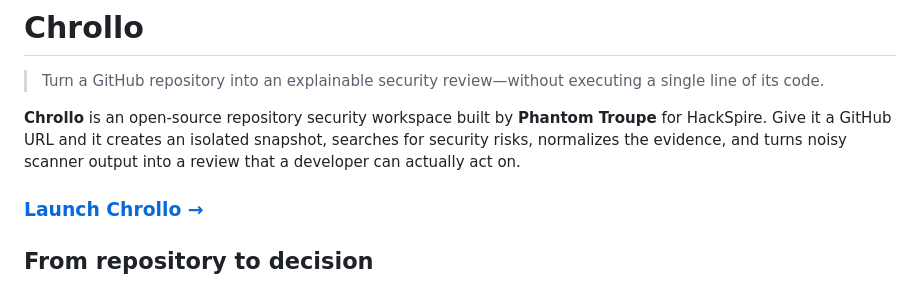
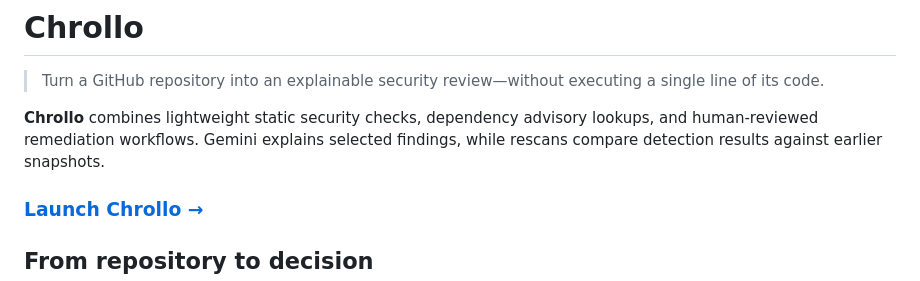
Before and after one commit to Samriddha0207/chrollo, a Markdown page: README.md, the part around the change. GitHub-like rendering.

Commit message:
Revise Chrollo description in README
Updated project description to include new features and capabilities.

```diff
--- a/README.md
+++ b/README.md
@@ -2,7 +2,7 @@
 
 > Turn a GitHub repository into an explainable security review—without executing a single line of its code.
 
-**Chrollo** is an open-source repository security workspace built by **Phantom Troupe** for HackSpire. Give it a GitHub URL and it creates an isolated snapshot, searches for security risks, normalizes the evidence, and turns noisy scanner output into a review that a developer can actually act on.
+**Chrollo** combines lightweight static security checks, dependency advisory lookups, and human-reviewed remediation workflows. Gemini explains selected findings, while rescans compare detection results against earlier snapshots.
 
 ### [Launch Chrollo →](https://chrollo-eight.vercel.app/)
 
```
